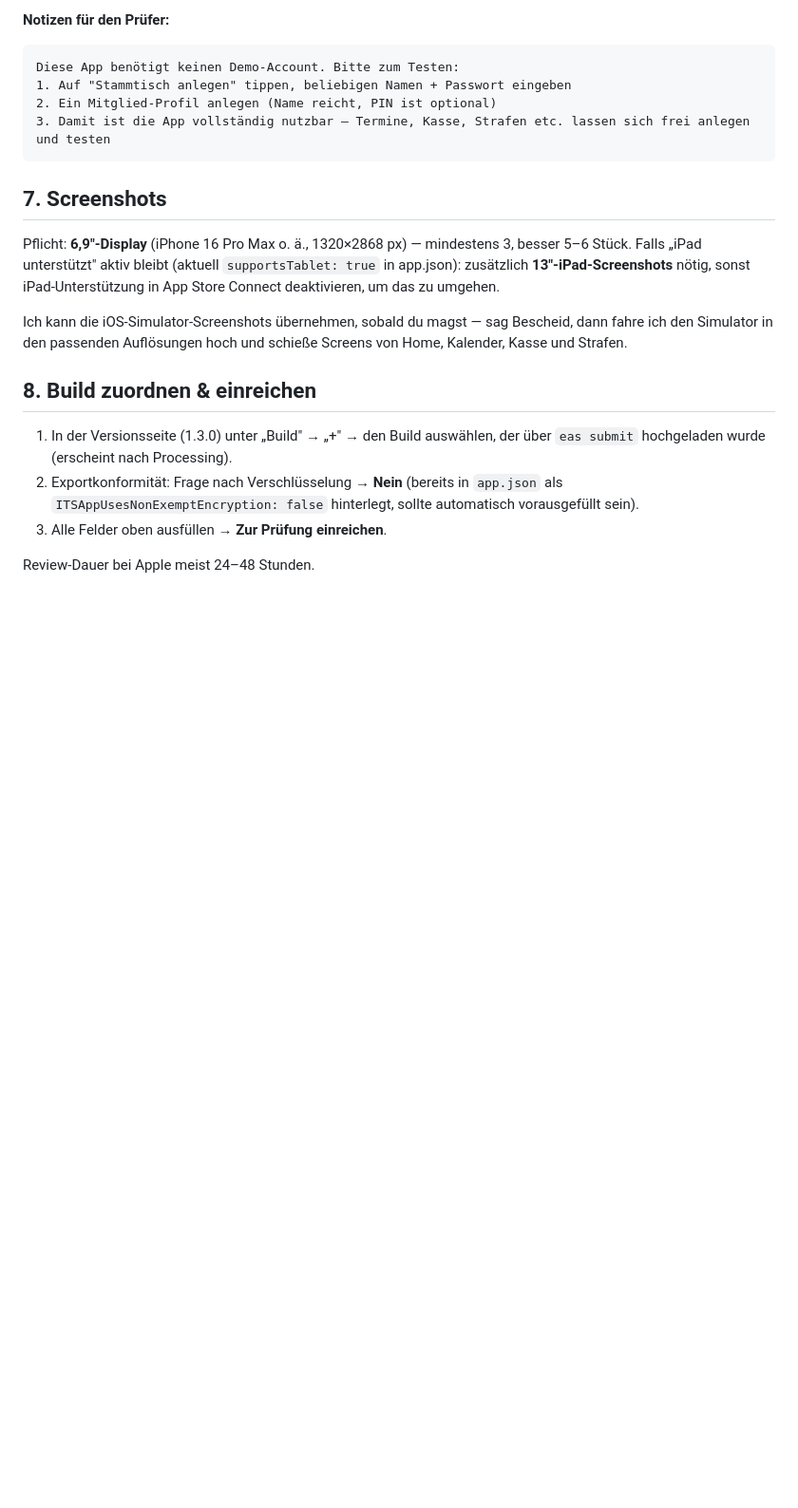
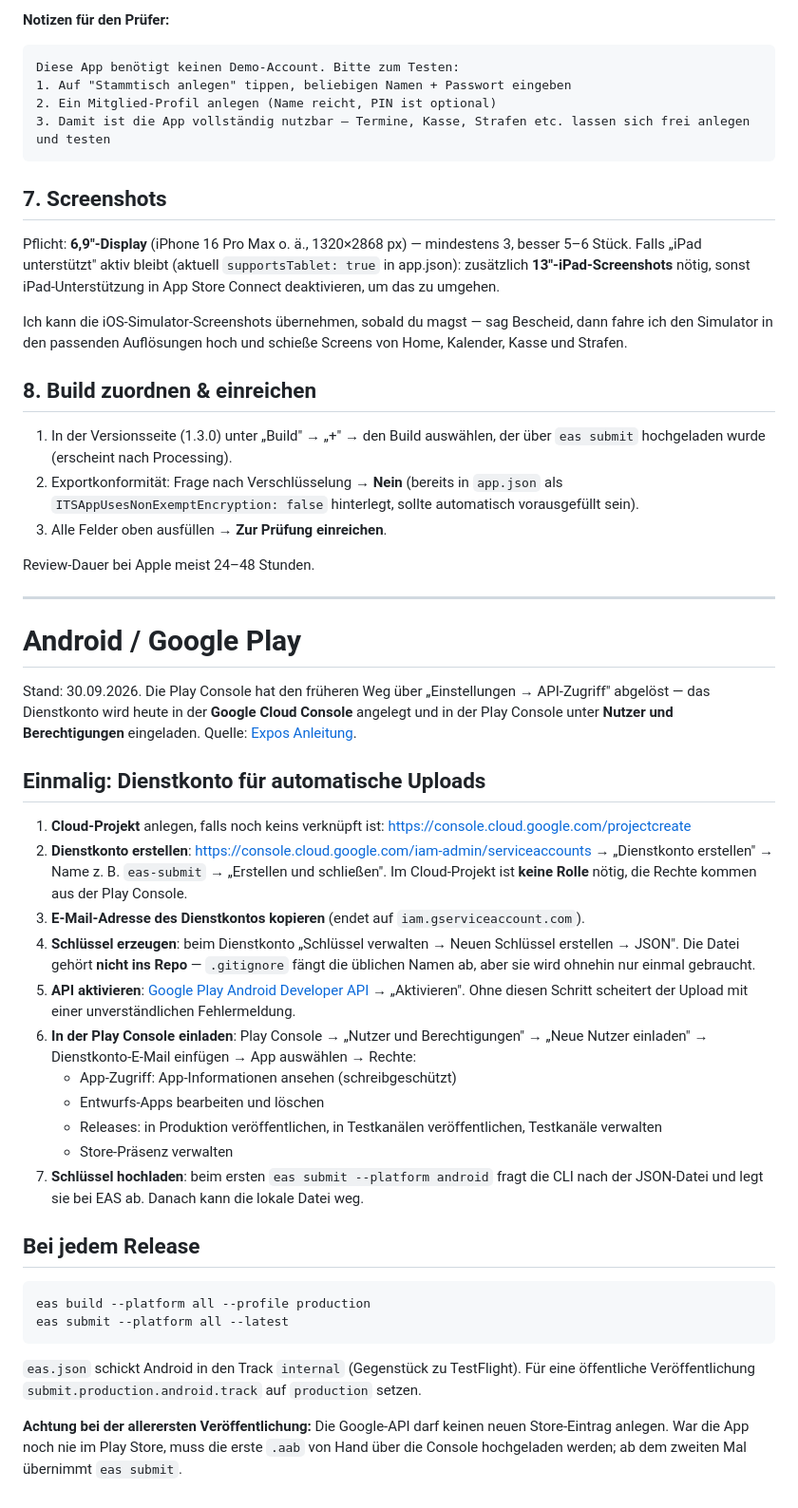
Before and after one commit to joshmbae/stammtisch-app, a Markdown page: docs/app-store-listing.md, the part around the change. Shown at 95% size. Drawn GitHub-style; blank space fills up the shorter version.

Commit message:
Doku: Android-Einreichung samt Dienstkonto-Einrichtung
Die Einreichungs-Doku beschrieb bisher nur den iOS-Weg. Ergänzt um den
Play-Store-Teil — inklusive des Hinweises, dass der frühere Weg über
"Einstellungen → API-Zugriff" in der Play Console nicht mehr existiert:
das Dienstkonto entsteht heute in der Cloud Console und wird unter
"Nutzer und Berechtigungen" eingeladen. Die separat zu aktivierende
Android Developer API ist die Stelle, an der es sonst unverständlich
scheitert.

Co-Authored-By: Claude Opus 5 <noreply@anthropic.com>

````diff
--- a/docs/app-store-listing.md
+++ b/docs/app-store-listing.md
@@ -152,3 +152,53 @@ Ich kann die iOS-Simulator-Screenshots übernehmen, sobald du magst — sag Besc
 3. Alle Felder oben ausfüllen → **Zur Prüfung einreichen**.
 
 Review-Dauer bei Apple meist 24–48 Stunden.
+
+---
+
+# Android / Google Play
+
+Stand: 30.09.2026. Die Play Console hat den früheren Weg über „Einstellungen →
+API-Zugriff" abgelöst — das Dienstkonto wird heute in der **Google Cloud
+Console** angelegt und in der Play Console unter **Nutzer und Berechtigungen**
+eingeladen. Quelle: [Expos Anleitung](https://expo.fyi/creating-google-service-account).
+
+## Einmalig: Dienstkonto für automatische Uploads
+
+1. **Cloud-Projekt** anlegen, falls noch keins verknüpft ist:
+   <https://console.cloud.google.com/projectcreate>
+2. **Dienstkonto erstellen**:
+   <https://console.cloud.google.com/iam-admin/serviceaccounts> → „Dienstkonto
+   erstellen" → Name z. B. `eas-submit` → „Erstellen und schließen".
+   Im Cloud-Projekt ist **keine Rolle** nötig, die Rechte kommen aus der Play Console.
+3. **E-Mail-Adresse des Dienstkontos kopieren** (endet auf `iam.gserviceaccount.com`).
+4. **Schlüssel erzeugen**: beim Dienstkonto „Schlüssel verwalten → Neuen Schlüssel
+   erstellen → JSON". Die Datei gehört **nicht ins Repo** — `.gitignore` fängt die
+   üblichen Namen ab, aber sie wird ohnehin nur einmal gebraucht.
+5. **API aktivieren**: [Google Play Android Developer API](https://console.cloud.google.com/apis/library/androidpublisher.googleapis.com)
+   → „Aktivieren". Ohne diesen Schritt scheitert der Upload mit einer
+   unverständlichen Fehlermeldung.
+6. **In der Play Console einladen**: Play Console → „Nutzer und Berechtigungen" →
+   „Neue Nutzer einladen" → Dienstkonto-E-Mail einfügen → App auswählen → Rechte:
+   - App-Zugriff: App-Informationen ansehen (schreibgeschützt)
+   - Entwurfs-Apps bearbeiten und löschen
+   - Releases: in Produktion veröffentlichen, in Testkanälen veröffentlichen,
+     Testkanäle verwalten
+   - Store-Präsenz verwalten
+7. **Schlüssel hochladen**: beim ersten `eas submit --platform android` fragt die
+   CLI nach der JSON-Datei und legt sie bei EAS ab. Danach kann die lokale Datei weg.
+
+## Bei jedem Release
+
+```bash
+eas build --platform all --profile production
+eas submit --platform all --latest
+```
+
+`eas.json` schickt Android in den Track `internal` (Gegenstück zu TestFlight).
+Für eine öffentliche Veröffentlichung `submit.production.android.track` auf
+`production` setzen.
+
+**Achtung bei der allerersten Veröffentlichung:** Die Google-API darf keinen
+neuen Store-Eintrag anlegen. War die App noch nie im Play Store, muss die erste
+`.aab` von Hand über die Console hochgeladen werden; ab dem zweiten Mal
+übernimmt `eas submit`.
````
